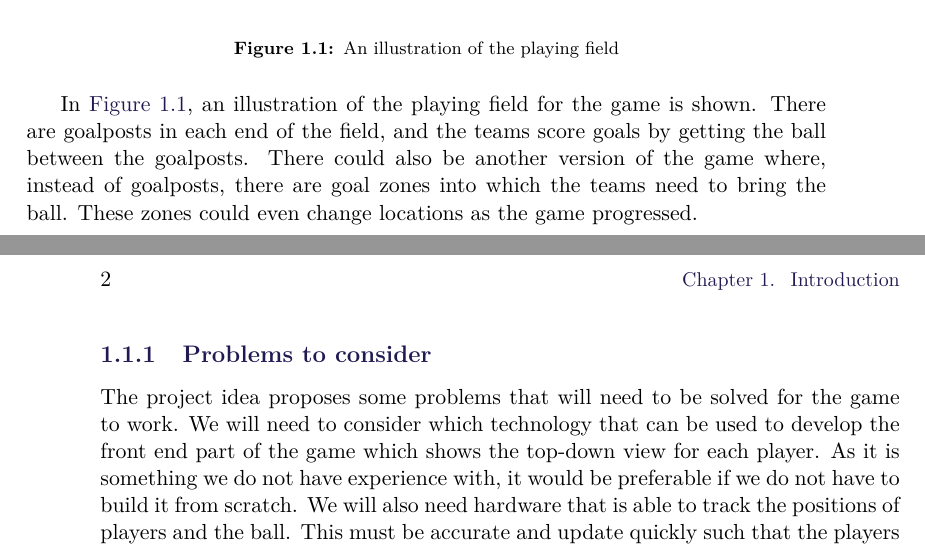
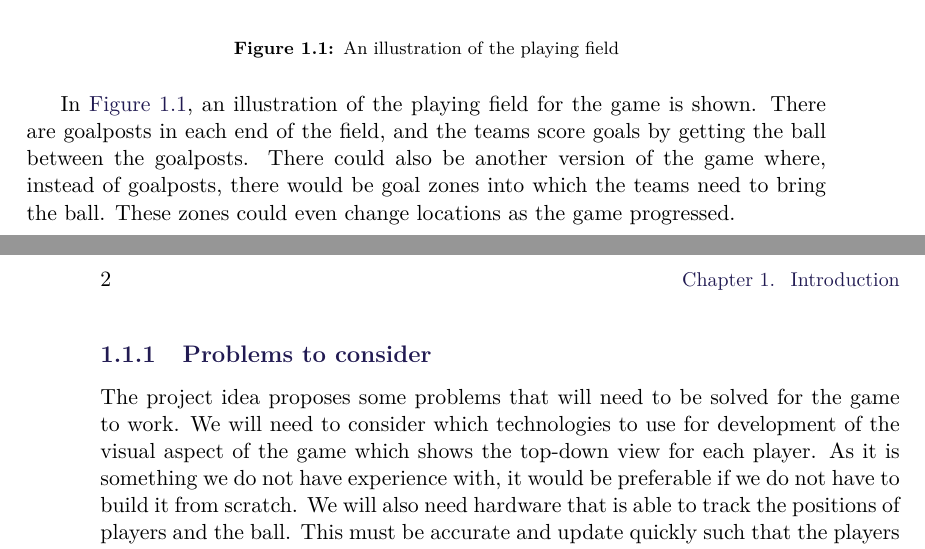
Before and after one commit to SW8-Bajs/report, a LaTeX thesis (master.tex, which reads sections/introduction/project-idea.tex): two parts of pages 9 and 10 of 25, joined at a grey line, cut so that both start at the same text. Compiled offline with pdfLaTeX.

Commit message:
Apply suggestions from code review
Co-Authored-By: Eduardsen <eduardsengithub@gmail.com>

```diff
--- a/sections/introduction/project-idea.tex
+++ b/sections/introduction/project-idea.tex
@@ -14,11 +14,11 @@ The players should be able to set an amount of goals they need to score to win b
 \end{figure}
 In \autoref{fig:game_illustration}, an illustration of the playing field for the game is shown.
 There are goalposts in each end of the field, and the teams score goals by getting the ball between the goalposts.
-There could also be another version of the game where, instead of goalposts, there are goal zones into which the teams need to bring the ball.
+There could also be another version of the game where, instead of goalposts, there would be goal zones into which the teams need to bring the ball.
 These zones could even change locations as the game progressed.
 \subsection{Problems to consider}
 The project idea proposes some problems that will need to be solved for the game to work.
-We will need to consider which technology that can be used to develop the front end part of the game which shows the top-down view for each player.
+We will need to consider which technologies to use for development of the visual aspect of the game which shows the top-down view for each player.
 As it is something we do not have experience with, it would be preferable if we do not have to build it from scratch.
 We will also need hardware that is able to track the positions of players and the ball.
 This must be accurate and update quickly such that the players do not run into each other, otherwise the game will not work.
```
